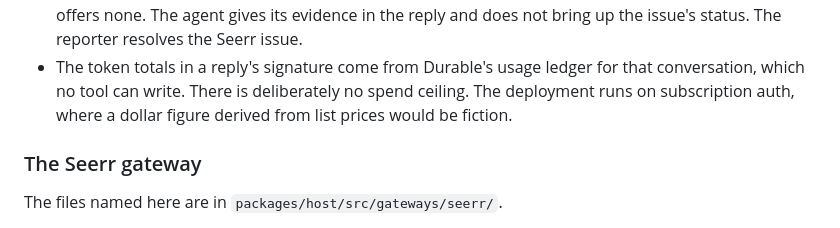
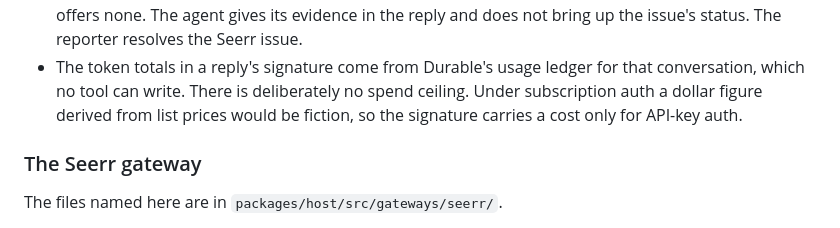
Before and after one commit to zekurio/blitzcrank, a Markdown page: AGENTS.md, the part around the change. Rendered like a GitHub page.

Commit message:
docs: show cost in the reply signature only for API-key auth
- Replace the deployment-specific note about subscription auth with the rule itself.
- The signature carries a cost only when auth is API-key based; list-price dollar figures are not shown under subscription auth.
- Drop the reference to this deployment's auth mode, since AGENTS.md describes the project, not one install.

```diff
--- a/AGENTS.md
+++ b/AGENTS.md
@@ -151,8 +151,8 @@ behavioural difference described.
   the Seerr issue.
 - The token totals in a reply's signature come from Durable's usage ledger for
   that conversation, which no tool can write. There is deliberately no spend
-  ceiling. The deployment runs on subscription auth, where a dollar figure
-  derived from list prices would be fiction.
+  ceiling. Under subscription auth a dollar figure derived from list prices
+  would be fiction, so the signature carries a cost only for API-key auth.
 
 ### The Seerr gateway
 
```
